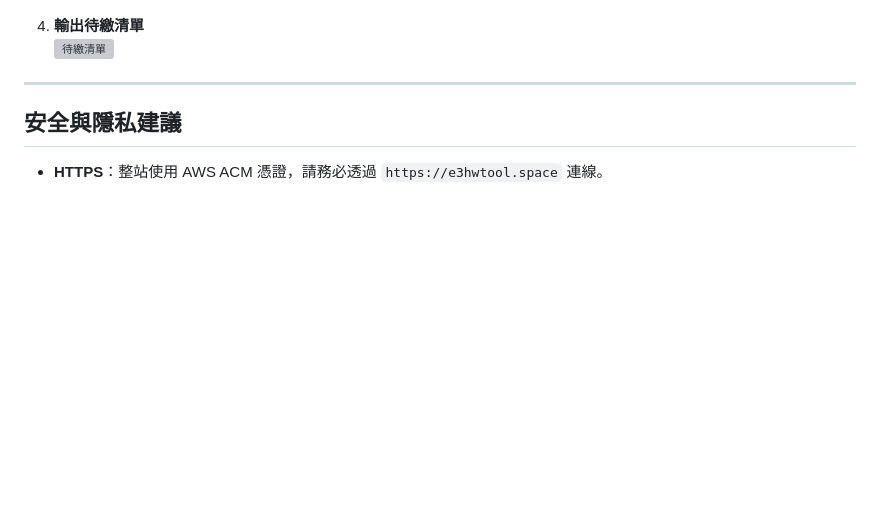
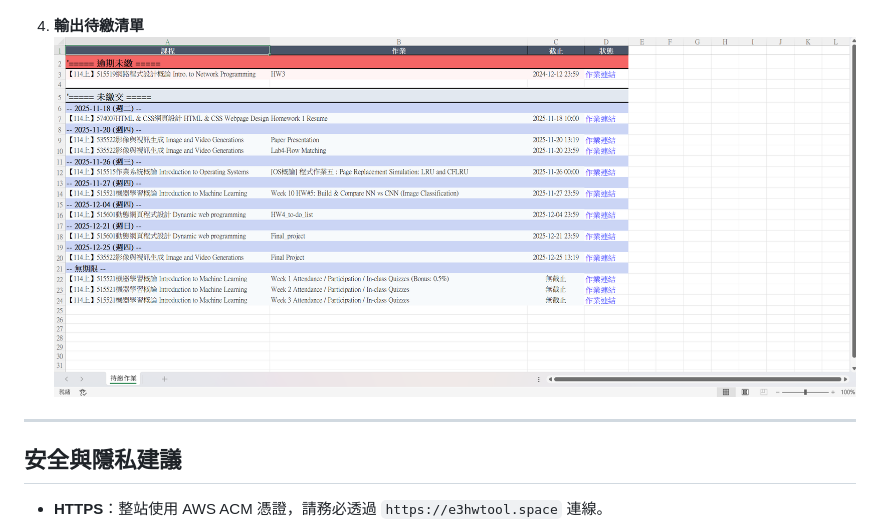
Before and after one commit to bryan931218/NYCU_e3hwtool, a Markdown page: README.md, the part around the change. Drawn GitHub-style; blank space fills up the shorter version; grey boxes are pictures that could not be loaded.

Commit message:
Change todo list image to output image
Updated image reference for the output todo list.

```diff
--- a/README.md
+++ b/README.md
@@ -55,7 +55,7 @@
    ![Google日曆](images/calendar.png)
 
 4. **輸出待繳清單**
-   ![待繳清單](images/todo.png)
+   ![待繳清單](images/output.png)
 
 ---
 
```
